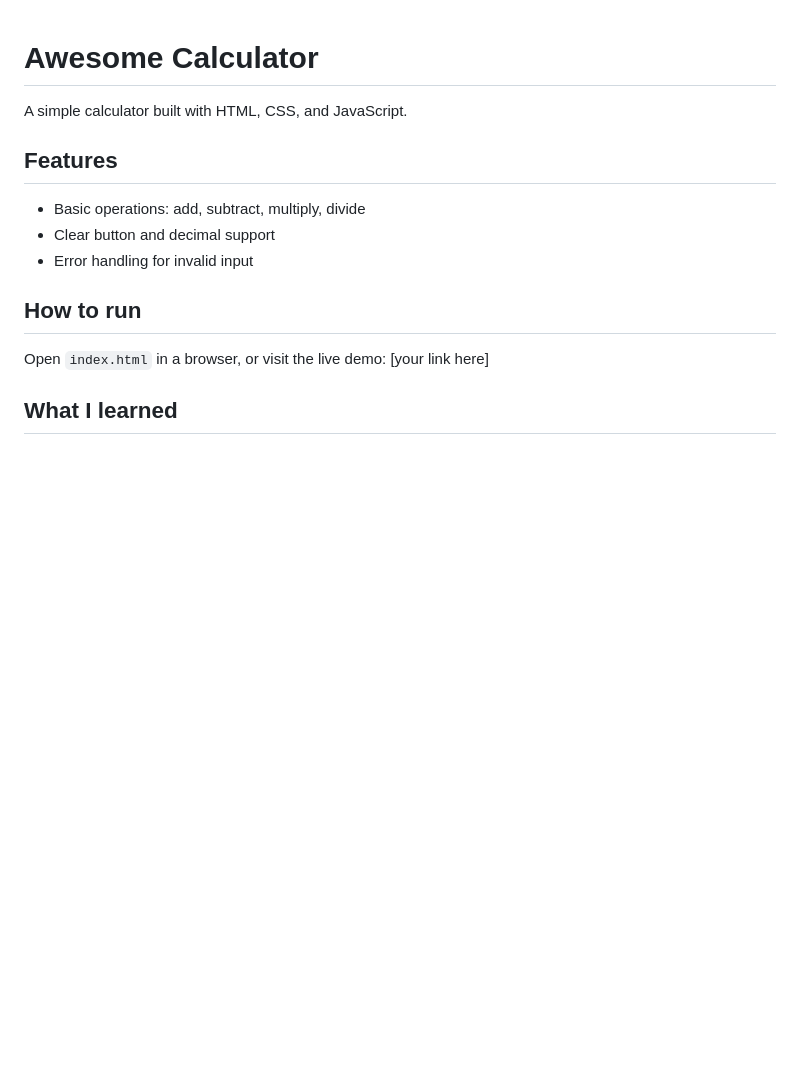
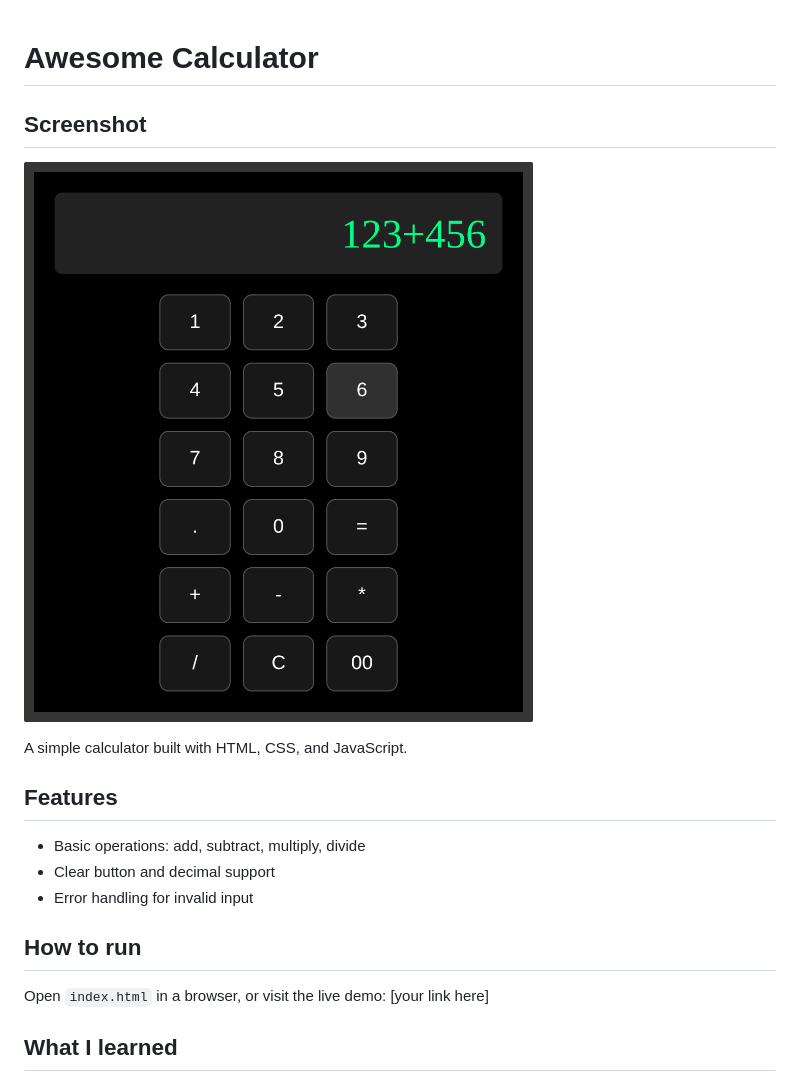
Before and after one commit to Yuser00123/Awesome-calculator, a Markdown page: README.md, the part around the change. Drawn GitHub-style; pictures changed too: screenshot.png (added); blank space fills up the shorter version.

```diff
--- a/README.md
+++ b/README.md
@@ -1,4 +1,7 @@
 # Awesome Calculator
+
+## Screenshot
+![Awesome Calculator](screenshot.png)
 
 A simple calculator built with HTML, CSS, and JavaScript.
 
```
